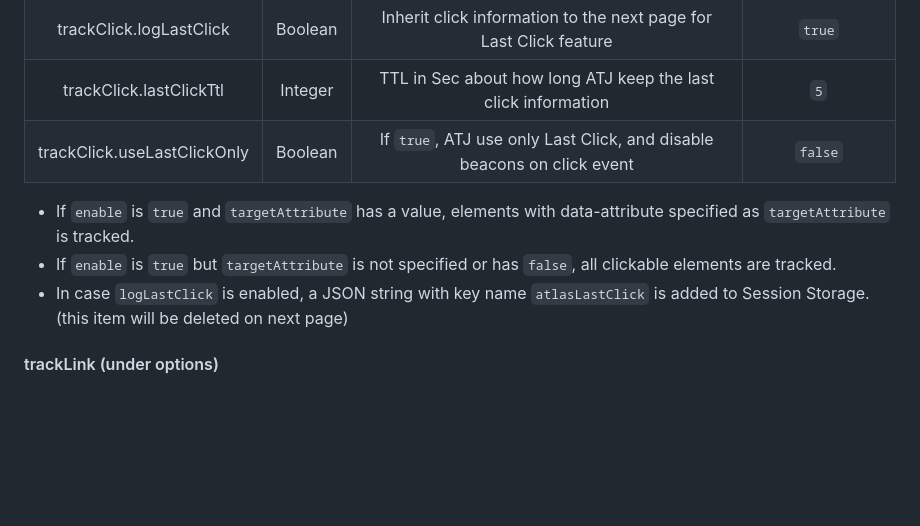
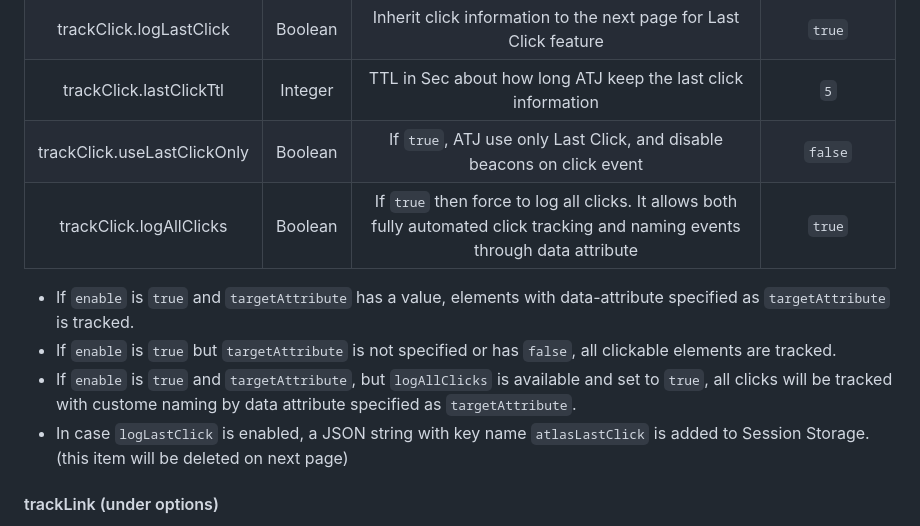
Before and after one commit to Nikkei/atlas-tracking-js, a Markdown page: docs/CONFIGURATION.md, the part around the change. Drawn GitHub-style; blank space fills up the shorter version.

```diff
--- a/docs/CONFIGURATION.md
+++ b/docs/CONFIGURATION.md
@@ -100,9 +100,11 @@ Most variables except `system` can be omitted but strongly recommend to specify
 |trackClick.logLastClick|Boolean|Inherit click information to the next page for Last Click feature|`true`|
 |trackClick.lastClickTtl|Integer|TTL in Sec about how long ATJ keep the last click information|`5`|
 |trackClick.useLastClickOnly|Boolean|If `true`, ATJ use only Last Click, and disable beacons on click event|`false`|
+|trackClick.logAllClicks|Boolean|If `true` then force to log all clicks. It allows both fully automated click tracking and naming events through data attribute|`true`|
 
 - If `enable` is `true` and `targetAttribute` has a value, elements with data-attribute specified as `targetAttribute` is tracked.
 - If `enable` is `true` but `targetAttribute` is not specified or has `false`, all clickable elements are tracked.
+- If  `enable` is `true` and `targetAttribute`, but `logAllClicks` is available and set to `true`, all clicks will be tracked with custome naming by data attribute specified as `targetAttribute`.
 - In case `logLastClick` is enabled, a JSON string with key name `atlasLastClick` is added to Session Storage. (this item will be deleted on next page)
 
 #### trackLink (under options)
```
Also changed, not shown: docs/CONFIGURATION-JP.md (+2 -0 lines).
